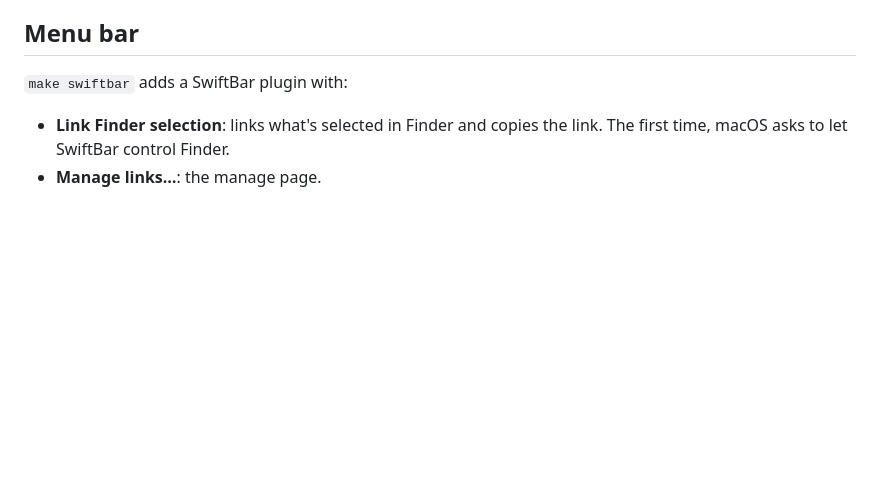
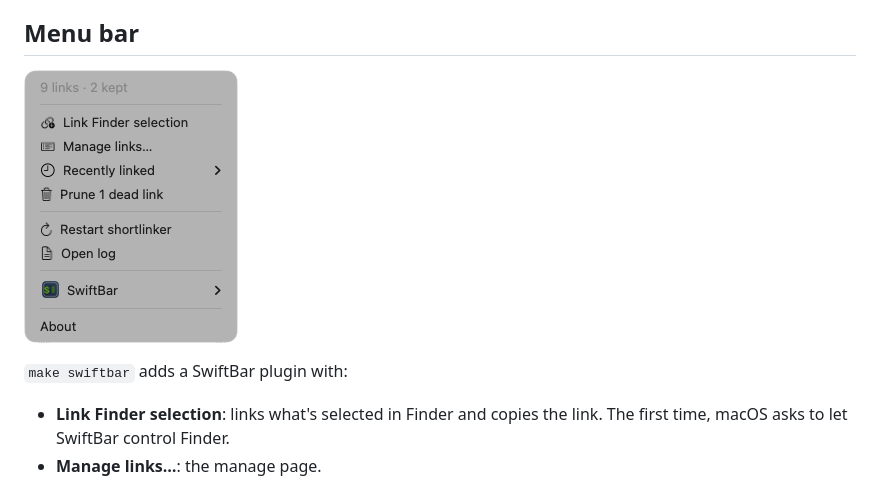
Before and after one commit to loschenbd/shortlinker, a Markdown page: README.md, the part around the change. GitHub-like rendering; pictures changed too: docs/menu-bar.png (added); blank space fills up the shorter version.

Commit message:
Show the menu bar menu in the README
A screenshot of the SwiftBar menu running on a demo hub with made-up
links, so it shows what the menu looks like without anyone's real files.
Its metadata is stripped.

Co-Authored-By: Claude Opus 5.5 <noreply@anthropic.com>

```diff
--- a/README.md
+++ b/README.md
@@ -183,6 +183,8 @@ for 12 hours; open it again from the menu or the command after that.
 
 ## Menu bar
 
+![shortlinker's menu: 9 links, 2 kept; Link Finder selection; Manage links…; Recently linked; Prune 1 dead link; Restart shortlinker; Open log](docs/menu-bar.png)
+
 `make swiftbar` adds a SwiftBar plugin with:
 
 - **Link Finder selection**: links what's selected in Finder and copies the
```
